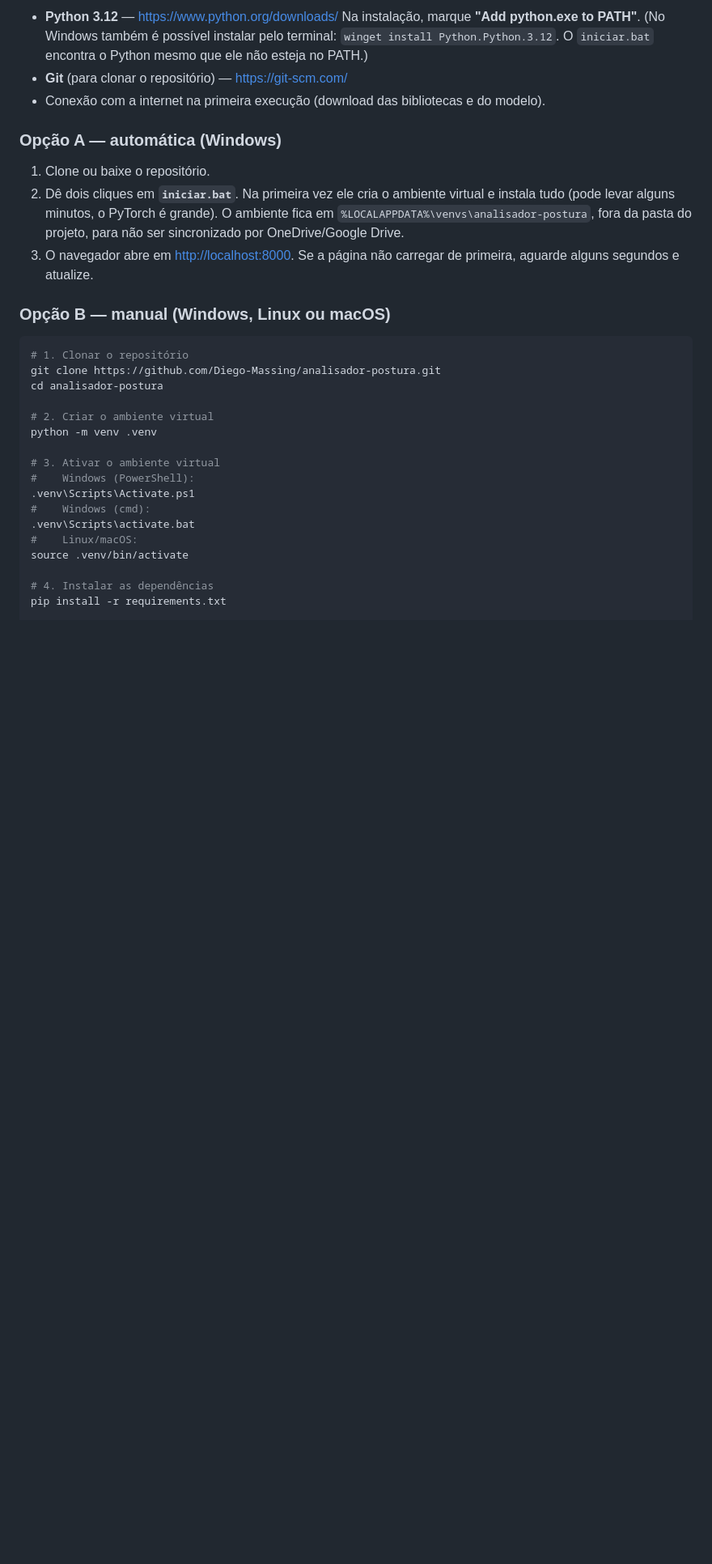
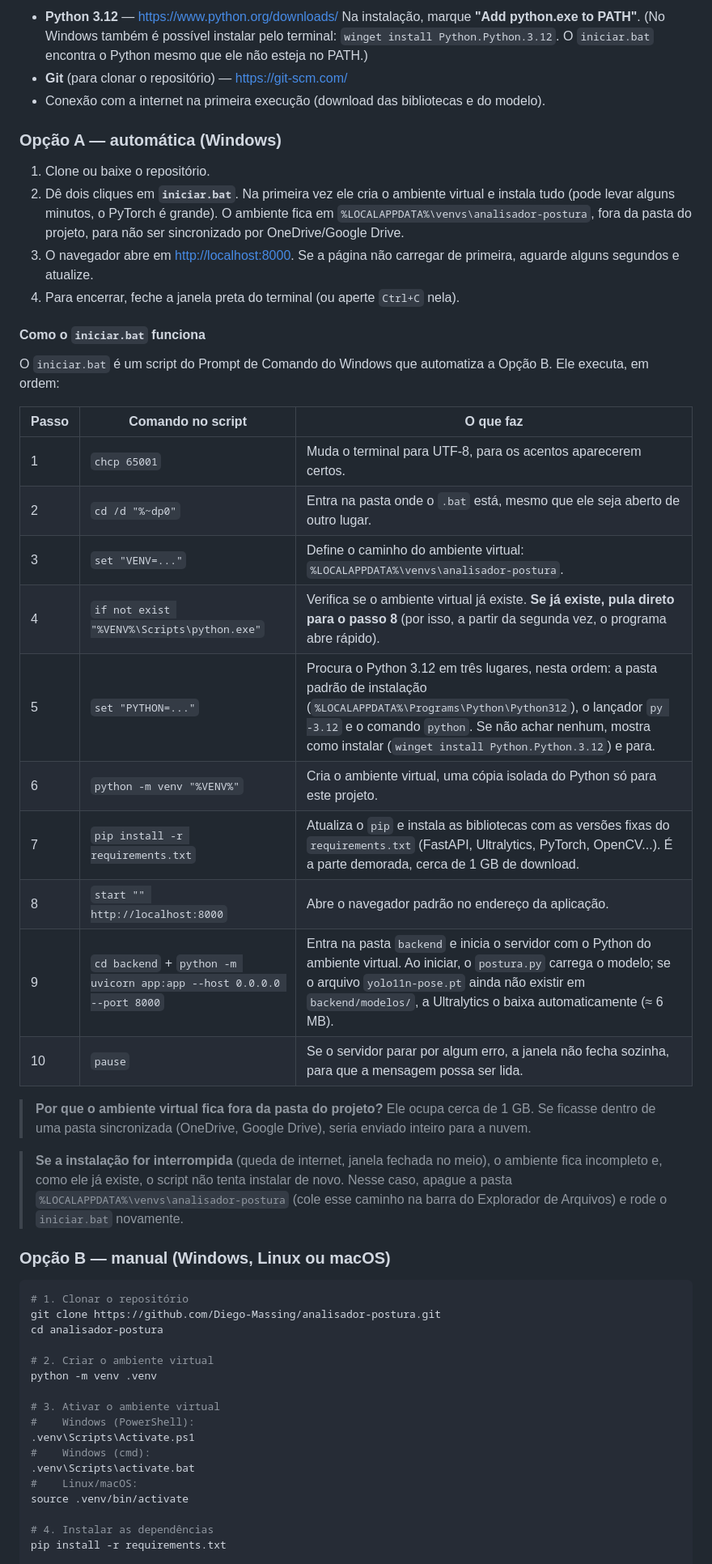
Before and after one commit to Diego-Massing/analisador-postura, a Markdown page: README.md, the part around the change. Shown at 81% size. GitHub-like rendering; blank space fills up the shorter version.

Commit message:
Documenta o funcionamento do iniciar.bat no README

````diff
--- a/README.md
+++ b/README.md
@@ -96,6 +96,31 @@ analisador-postura/
    O ambiente fica em `%LOCALAPPDATA%\venvs\analisador-postura`, fora da pasta do projeto, para não ser
    sincronizado por OneDrive/Google Drive.
 3. O navegador abre em <http://localhost:8000>. Se a página não carregar de primeira, aguarde alguns segundos e atualize.
+4. Para encerrar, feche a janela preta do terminal (ou aperte `Ctrl+C` nela).
+
+#### Como o `iniciar.bat` funciona
+O `iniciar.bat` é um script do Prompt de Comando do Windows que automatiza a Opção B. Ele executa, em ordem:
+
+| Passo | Comando no script | O que faz |
+|---|---|---|
+| 1 | `chcp 65001` | Muda o terminal para UTF-8, para os acentos aparecerem certos. |
+| 2 | `cd /d "%~dp0"` | Entra na pasta onde o `.bat` está, mesmo que ele seja aberto de outro lugar. |
+| 3 | `set "VENV=..."` | Define o caminho do ambiente virtual: `%LOCALAPPDATA%\venvs\analisador-postura`. |
+| 4 | `if not exist "%VENV%\Scripts\python.exe"` | Verifica se o ambiente virtual já existe. **Se já existe, pula direto para o passo 8** (por isso, a partir da segunda vez, o programa abre rápido). |
+| 5 | `set "PYTHON=..."` | Procura o Python 3.12 em três lugares, nesta ordem: a pasta padrão de instalação (`%LOCALAPPDATA%\Programs\Python\Python312`), o lançador `py -3.12` e o comando `python`. Se não achar nenhum, mostra como instalar (`winget install Python.Python.3.12`) e para. |
+| 6 | `python -m venv "%VENV%"` | Cria o ambiente virtual, uma cópia isolada do Python só para este projeto. |
+| 7 | `pip install -r requirements.txt` | Atualiza o `pip` e instala as bibliotecas com as versões fixas do `requirements.txt` (FastAPI, Ultralytics, PyTorch, OpenCV...). É a parte demorada, cerca de 1 GB de download. |
+| 8 | `start "" http://localhost:8000` | Abre o navegador padrão no endereço da aplicação. |
+| 9 | `cd backend` + `python -m uvicorn app:app --host 0.0.0.0 --port 8000` | Entra na pasta `backend` e inicia o servidor com o Python do ambiente virtual. Ao iniciar, o `postura.py` carrega o modelo; se o arquivo `yolo11n-pose.pt` ainda não existir em `backend/modelos/`, a Ultralytics o baixa automaticamente (≈ 6 MB). |
+| 10 | `pause` | Se o servidor parar por algum erro, a janela não fecha sozinha, para que a mensagem possa ser lida. |
+
+> **Por que o ambiente virtual fica fora da pasta do projeto?** Ele ocupa cerca de 1 GB. Se ficasse dentro
+> de uma pasta sincronizada (OneDrive, Google Drive), seria enviado inteiro para a nuvem.
+
+> **Se a instalação for interrompida** (queda de internet, janela fechada no meio), o ambiente fica incompleto e,
+> como ele já existe, o script não tenta instalar de novo. Nesse caso, apague a pasta
+> `%LOCALAPPDATA%\venvs\analisador-postura` (cole esse caminho na barra do Explorador de Arquivos) e rode o
+> `iniciar.bat` novamente.
 
 ### Opção B — manual (Windows, Linux ou macOS)
 ```bash
````
